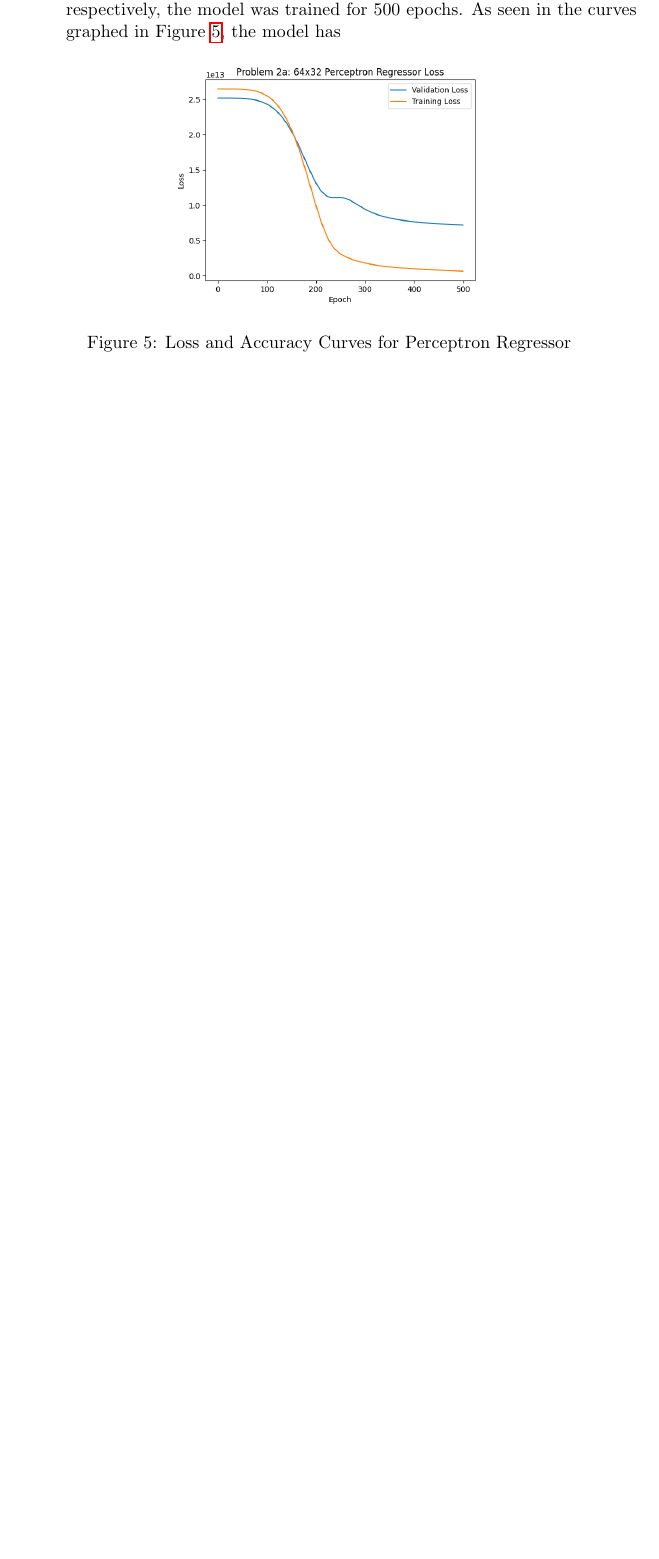
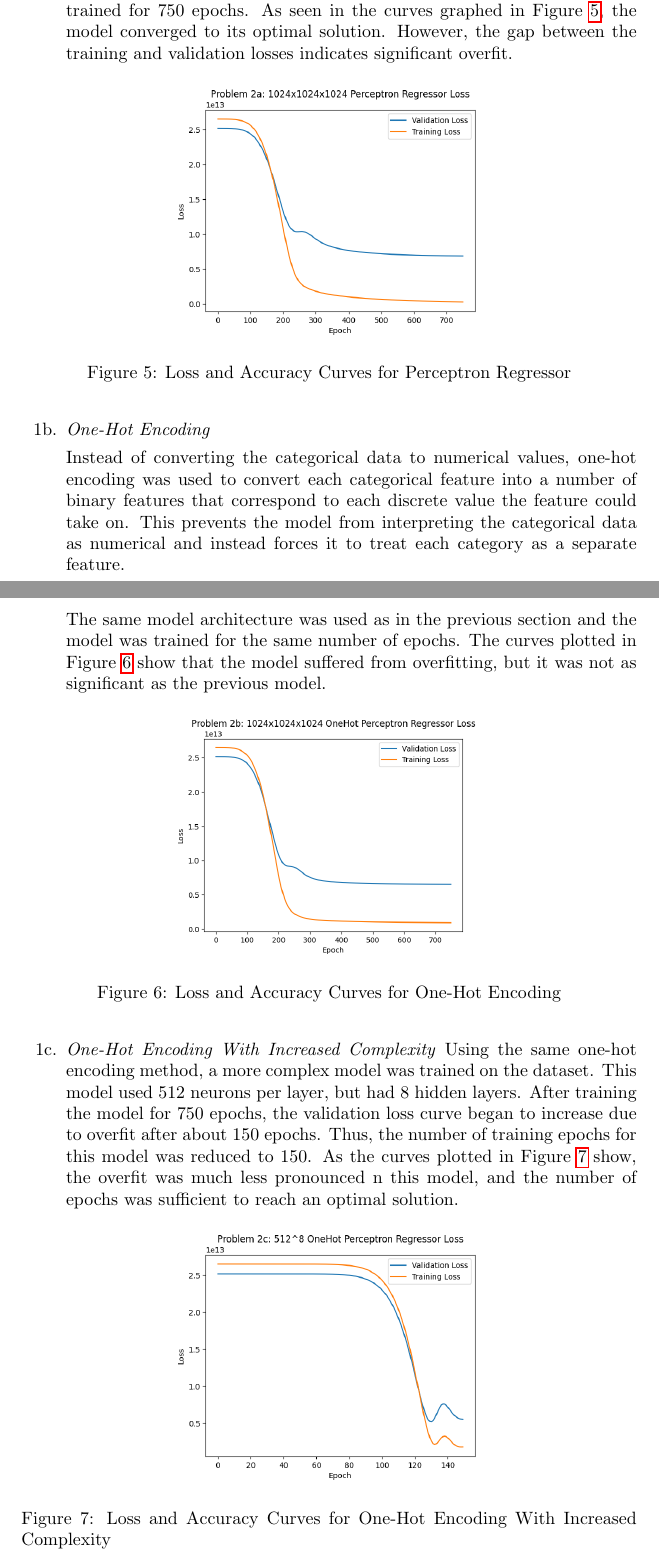
Before and after one commit to jaskinkabir/Intro_Deep_Learning, a LaTeX document (HM1/latex/Kabir_Report_1.tex): part of page 4 of 4 before the commit and two parts of pages 4 and 5 of 6 after it, the two joined at a grey line, cut so that both start at the same text, the shorter picture padded with empty space. Compiled offline with pdfLaTeX.

Commit message:
Finished HM1

```diff
--- a/HM1/latex/Kabir_Report_1.tex
+++ b/HM1/latex/Kabir_Report_1.tex
@@ -106,6 +105,11 @@ outperform both of these models.
-    'yes' or 'no' were converted to 1 and 0 repsectively. Using 2 layers,
-    woth 64 and 32 neurons respectively, the model was trained for 500 epochs.
-    As seen in the curves graphed in Figure \ref{fig:loss_2a}, the model has
+    order to use this data to train the model, the
+    categorical values like 'yes' or 'no' were converted to
+    1 and 0 respectively. Using 3 layers, with each , the
+    model was trained for 750 epochs. As seen in the curves
+    graphed in Figure \ref{fig:loss_2a}, the model converged
+    to its optimal solution. However, the gap between the
+    training and validation losses indicates significant
+    overfit.
     \begin{figure}[h]
         \centering
         \includegraphics[width=0.5\textwidth]{images/loss_2a.png}
@@ -113,3 +117,39 @@ outperform both of these models.
         \label{fig:loss_2a}
     \end{figure}
 
+    \item \textit{One-Hot Encoding}
+
+    Instead of converting the categorical data to numerical
+    values, one-hot encoding was used to convert each
+    categorical feature into a number of binary features
+    that correspond to each discrete value the feature could
+    take on. This prevents the model from interpreting the
+    categorical data as numerical and instead forces it to
+    treat each category as a separate feature.
+
+    The same model architecture was used as in the previous
+    section and the model was trained for the same number of
+    epochs. The curves plotted in Figure \ref{fig:loss_2b}
+    show that the model suffered from overfitting, but it
+    was not as significant as the previous model.
+    \begin{figure}[h]
+        \centering
+        \includegraphics[width=0.5\textwidth]{images/loss_2b.png}
+        \caption{Loss and Accuracy Curves for One-Hot Encoding}
+        \label{fig:loss_2b}
+    \end{figure}
+
+    \item \textit{One-Hot Encoding With Increased
+    Complexity} Using the same one-hot encoding method, a more complex model was
+    trained on the dataset. This model used 512 neurons per layer, but had 8
+    hidden layers. After training the model for 750 epochs, the validation loss
+    curve began to increase due to overfit after about 150 epochs. Thus, the
+    number of training epochs for this model was reduced to 150. As the curves
+    plotted in Figure \ref{fig:loss_2c} show, the overfit was much less
+    pronounced n this model, and the number of epochs was sufficient to reach an
+    optimal solution.
+
+    \begin{figure}[h]
+        \centering
+        \includegraphics[width=0.5\textwidth]{images/loss_2c.png}
+        \caption{Loss and Accuracy Curves for One-Hot Encoding With Increased Complexity}
```
Also changed, not shown: HM1/latex/title.tex (+3 -1 lines), HM1/latex/Kabir_Report_1.pdf, HM1/latex/images/loss_2a.png, HM1/latex/images/loss_2b.png, HM1/latex/images/loss_2c.png, HM1/latex/Kabir_Report_1.tex (58 more changed lines), 2 other files.
